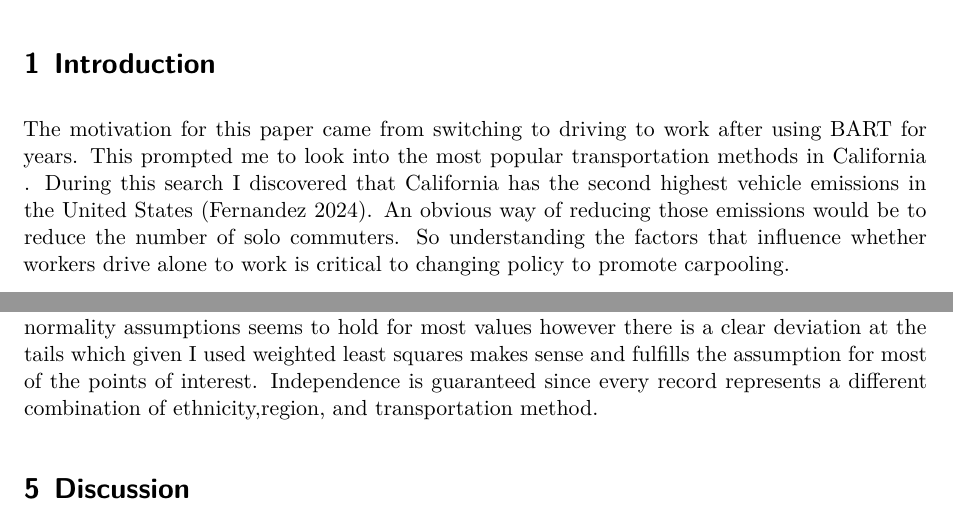
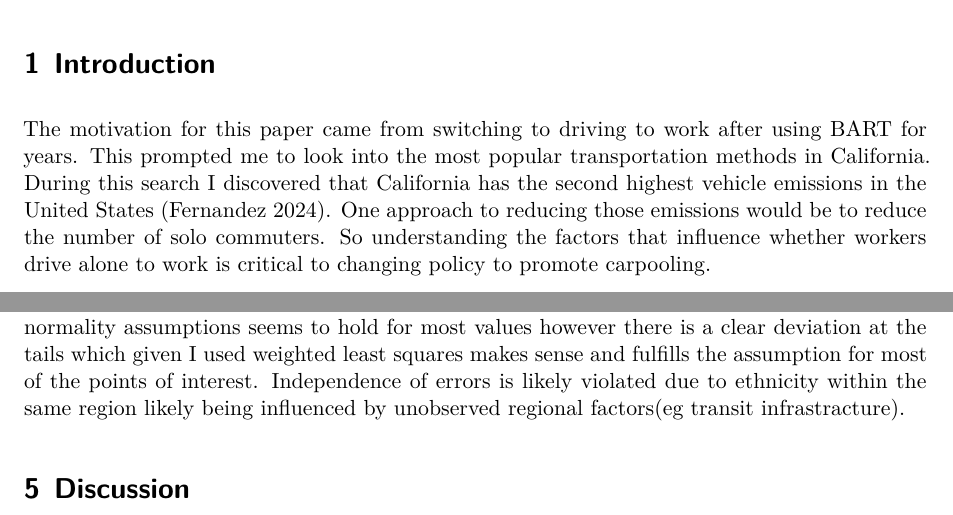
Before and after one commit to tycebot/california-solo-driving-study, a Quarto document (paper2.qmd): two parts of pages 1 and 4 of 5, joined at a grey line, cut so that both start at the same text. Rendered offline with R 4.5, knitr and Pandoc in place of Quarto, then LaTeX, with nearby package versions; the code chunks are not run, so their results and figures are left out.

Commit message:
Changed assumption explanation and minor typos

````diff
--- a/paper2.qmd
+++ b/paper2.qmd
@@ -37,7 +37,7 @@ drive_alone_data<-transport_data |>
 
 # Introduction
 
-The motivation for this paper came from switching to driving to work after using BART for years. This prompted me to look into the most popular transportation methods in California . During this search I discovered that California has the second highest vehicle emissions in the United States [@transportation_emission]. An obvious way of reducing those emissions would be to reduce the number of solo commuters.  So understanding the factors that influence whether workers drive alone to work is critical to changing policy to promote carpooling.
+The motivation for this paper came from switching to driving to work after using BART for years. This prompted me to look into the most popular transportation methods in California. During this search I discovered that California has the second highest vehicle emissions in the United States [@transportation_emission]. One approach to reducing those emissions would be to reduce the number of solo commuters.  So understanding the factors that influence whether workers drive alone to work is critical to changing policy to promote carpooling.
 
 The knowledge gap being addressed is understanding how demographics and geography drive transportation choices in California. Most of the analysis on demographics and transportation focuses on age rather than ethnicity. This paper looks to focus on ethnicity instead with the hopes that it has a more substantial impact on transportation choice than age. In order to address the knowledge gap this paper uses weighted linear regression with log-transformed population data to model the relationship between regional characteristics (region, population, and ethnic composition) and the percentage of workers who drive alone to work.
 
@@ -219,7 +219,7 @@ The model's weighted R-squared value is `r round(full_r_squared, 3)`, indicating
 The F test on ethnicity returned a p value of $5.85 \times 10^{-41}$. Since the p value is less than the significance level(a=0.05) we reject the null hypothesis that all the ethnicity coefficients are zero. Similarly the p value for region $6.62 \times 10^{-37}$ is less than the significance level so we reject the null hypothesis that all the region coefficients are zero.
 
 
-The model and hypothesis test rely on four key assumptions which are that the regression function is linear, the error terms have equal variance, the error terms are independent, and the error terms are normally distributed. The equal variance assumption seems to hold after weighting based on the variance remaining roughly constant across fitted values.There some extra variation around the fitted value of 73 but that is normal for real world data. The normality assumptions seems to hold for most values however there is a clear deviation at the tails which given I used weighted least squares makes sense and fulfills the assumption for most of the points of interest. Independence is guaranteed since every record represents a different combination of ethnicity,region, and transportation method.
+The model and hypothesis test rely on four key assumptions which are that the regression function is linear, the error terms have equal variance, the error terms are independent, and the error terms are normally distributed. The equal variance assumption seems to hold after weighting based on the variance remaining roughly constant across fitted values.There some extra variation around the fitted value of 73 but that is normal for real world data. The normality assumptions seems to hold for most values however there is a clear deviation at the tails which given I used weighted least squares makes sense and fulfills the assumption for most of the points of interest. Independence of errors is likely violated due to ethnicity within the same region likely being influenced by unobserved regional factors(eg transit infrastracture).
 
 
 ```{r diagnostic-plots}
````
Also changed, not shown: paper2.qmd (2 more changed lines).
